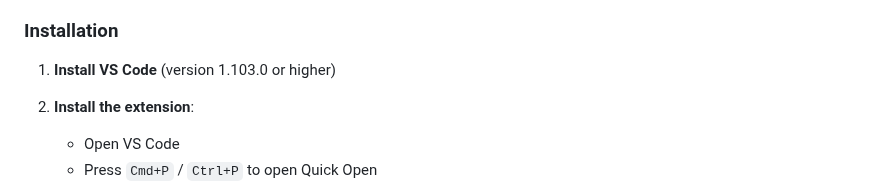
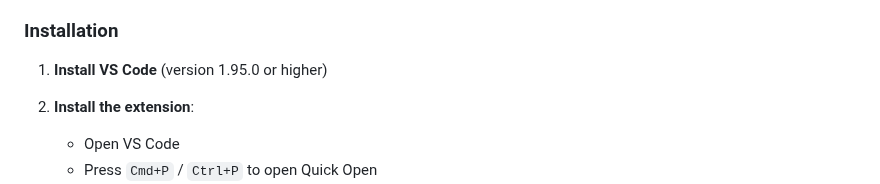
Before and after one commit to deepnote/deepnote, a Markdown page: docs/local-setup.md, the part around the change. Drawn GitHub-style.

Commit message:
docs: update vsc v

```diff
--- a/docs/local-setup.md
+++ b/docs/local-setup.md
@@ -34,7 +34,7 @@ The **Deepnote for Visual Studio Code** extension provides the most complete loc
 
 ### Installation
 
-1. **Install VS Code** (version 1.103.0 or higher)
+1. **Install VS Code** (version 1.95.0 or higher)
 2. **Install the extension**:
    - Open VS Code
    - Press `Cmd+P` / `Ctrl+P` to open Quick Open
```
